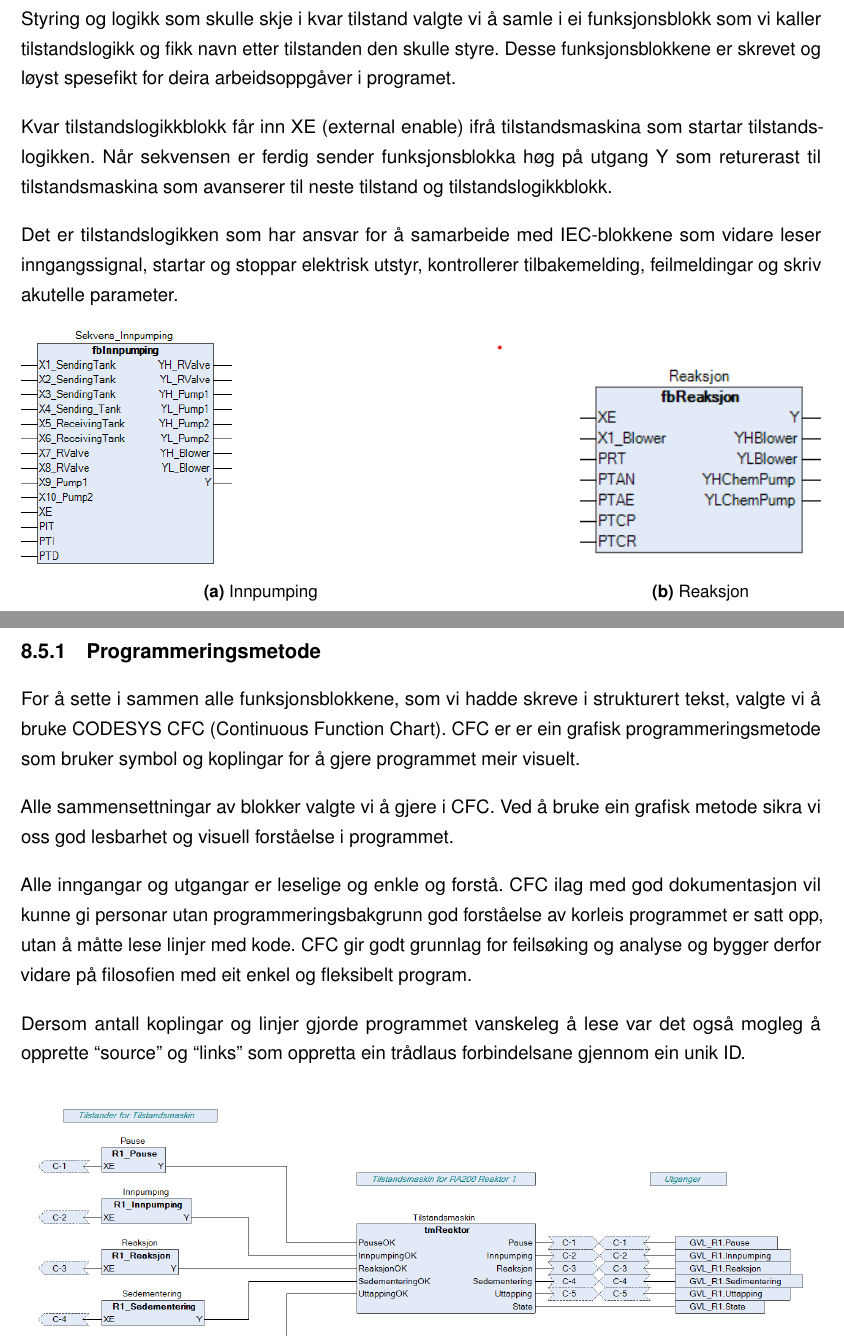
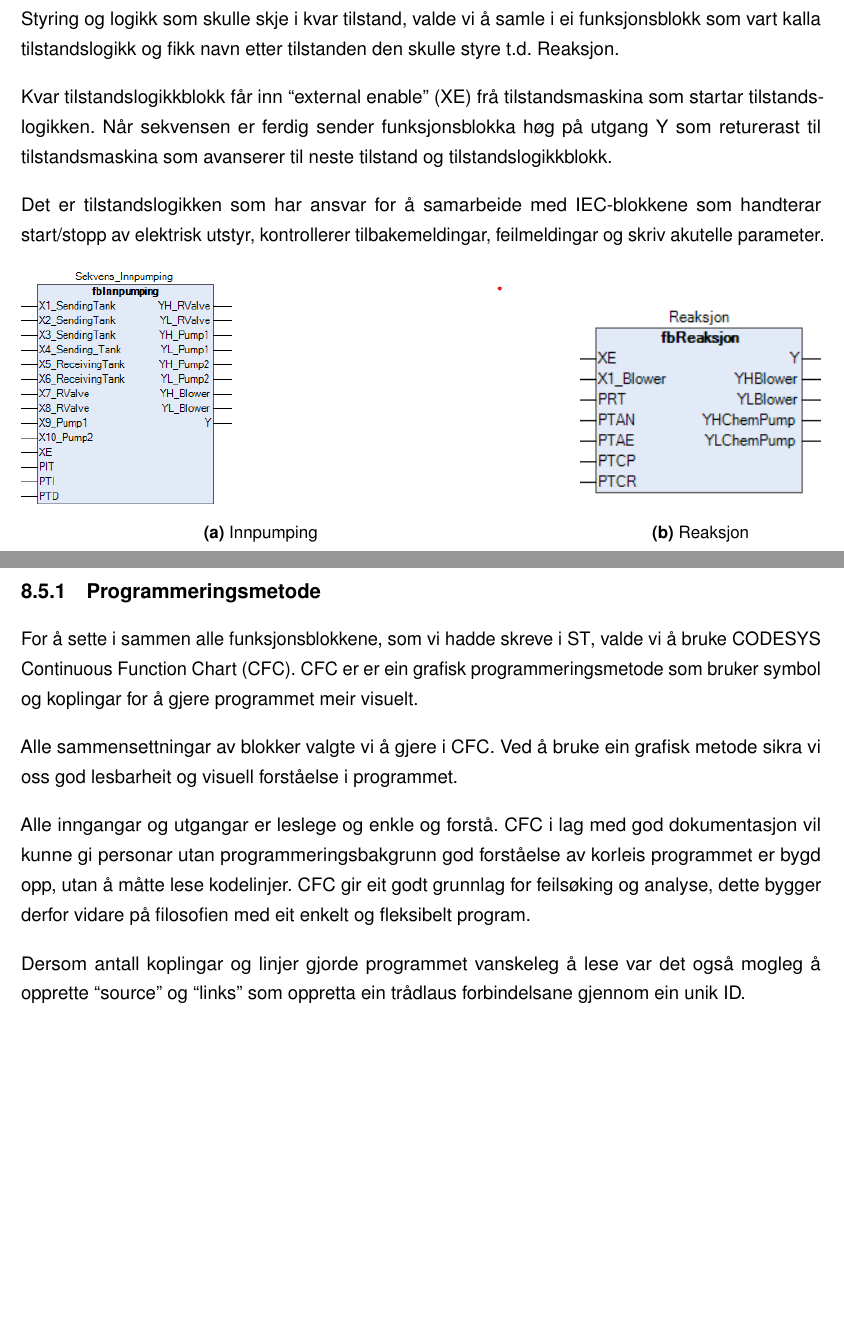
Before and after one commit to PeterSkaar/RA200-Bachelor, a LaTeX document (Latex1/bachelor_hvl.tex, which reads Latex1/Tekst/Kapittel8 - Programmering/8.4 - Tilstandslogikk.tex, Latex1/Tekst/Kapittel8 - Programmering/8.5 - Oppbygginga av programmet.tex): two parts of pages 42 and 43 of 68, joined at a grey line, cut so that both start at the same text, the shorter picture padded with empty space. Compiled offline with pdfLaTeX; a missing font is replaced by an installed copy or a similar font.

Commit message:
- gjekk treigt i kveld, får forstette i morgon

```diff
--- a/Latex1/Tekst/Kapittel8 - Programmering/8.4 - Tilstandslogikk.tex
+++ b/Latex1/Tekst/Kapittel8 - Programmering/8.4 - Tilstandslogikk.tex
@@ -2,14 +2,14 @@
 \section{Tilstandslogikk}
 \thispagestyle{fancy}
 
-Styring og logikk som skulle skje i kvar tilstand valgte vi å samle i ei funksjonsblokk som vi kaller tilstandslogikk og fikk navn etter tilstanden
-den skulle styre. Desse funksjonsblokkene er skrevet og løyst spesefikt for deira arbeidsoppgåver i programet.
+Styring og logikk som skulle skje i kvar tilstand, valde vi å samle i ei funksjonsblokk som vart kalla tilstandslogikk og fikk navn etter tilstanden
+den skulle styre t.d. Reaksjon. % Desse funksjonsblokkene er skrevet og løyst spesefikt for deira arbeidsoppgåver i programet.
 
-Kvar tilstandslogikkblokk får inn \gls{XE} (external enable) ifrå tilstandsmaskina som startar tilstandslogikken. Når sekvensen er ferdig sender
+Kvar tilstandslogikkblokk får inn ``external enable'' (\gls{XE}) frå tilstandsmaskina som startar tilstandslogikken. Når sekvensen er ferdig sender
 funksjonsblokka høg på utgang Y som returerast til tilstandsmaskina som avanserer til neste tilstand og tilstandslogikkblokk.
 
-Det er tilstandslogikken som har ansvar for å samarbeide med IEC-blokkene som vidare
-leser inngangssignal, startar og stoppar elektrisk utstyr, kontrollerer tilbakemelding, feilmeldingar og skriv akutelle parameter.
+Det er tilstandslogikken som har ansvar for å samarbeide med \gls{IEC}-blokkene som handterar
+start/stopp av elektrisk utstyr, kontrollerer tilbakemeldingar, feilmeldingar og skriv akutelle parameter.
 
 \begin{figure}[htbp]
     \centering
--- a/Latex1/Tekst/Kapittel8 - Programmering/8.5 - Oppbygginga av programmet.tex
+++ b/Latex1/Tekst/Kapittel8 - Programmering/8.5 - Oppbygginga av programmet.tex
@@ -3,15 +3,15 @@
 \thispagestyle{fancy}
 
 \subsection{Programmeringsmetode}
-For å sette i sammen alle funksjonsblokkene, som vi hadde skreve i strukturert tekst, valgte vi å bruke \GLS{Codesys} \gls{CFC} (Continuous Function Chart).
+For å sette i sammen alle funksjonsblokkene, som vi hadde skreve i \gls{ST}, valde vi å bruke \GLS{Codesys} Continuous Function Chart (\gls{CFC}).
 \gls{CFC} er er ein grafisk programmeringsmetode som bruker symbol og koplingar for å gjere programmet  meir visuelt.
 
-Alle sammensettningar av blokker valgte vi å gjere i \gls{CFC}. Ved å bruke ein grafisk metode sikra vi oss god lesbarhet og
+Alle sammensettningar av blokker valgte vi å gjere i \gls{CFC}. Ved å bruke ein grafisk metode sikra vi oss god lesbarheit og
 visuell forståelse i programmet.
 
-Alle inngangar og utgangar er leselige og enkle og forstå. \gls{CFC} ilag med god dokumentasjon vil kunne gi personar utan programmeringsbakgrunn
-god forståelse av korleis programmet er satt opp, utan å måtte lese linjer med kode.
-\gls{CFC} gir godt grunnlag for feilsøking og analyse og bygger derfor vidare på filosofien med eit enkel og fleksibelt program.
+Alle inngangar og utgangar er leslege og enkle og forstå. \gls{CFC} i lag med god dokumentasjon vil kunne gi personar utan programmeringsbakgrunn
+god forståelse av korleis programmet er bygd opp, utan å måtte lese kodelinjer.
+\gls{CFC} gir eit godt grunnlag for feilsøking og analyse, dette bygger derfor vidare på filosofien med eit enkelt og fleksibelt program.
 
 Dersom antall koplingar og linjer gjorde programmet vanskeleg å lese var det også
 mogleg å opprette ``source'' og ``links'' som oppretta ein trådlaus forbindelsane gjennom ein unik ID.
```
Also changed, not shown: Latex1/Tekst/Kapittel8 - Programmering/8.1 - Programmering av blokker.tex (+1 -1 lines), Latex1/Tekst/Kapittel8 - Programmering/8.5 - Oppbygginga av programmet.tex (14 more changed lines).
